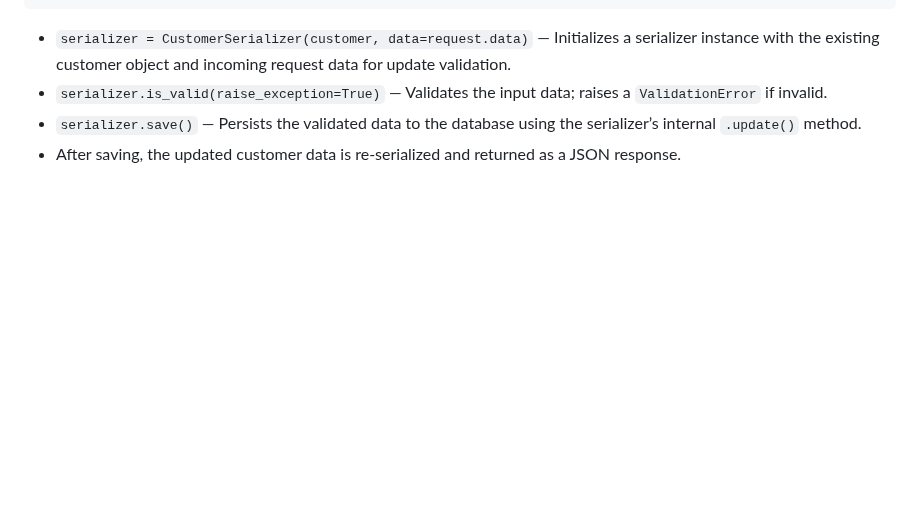
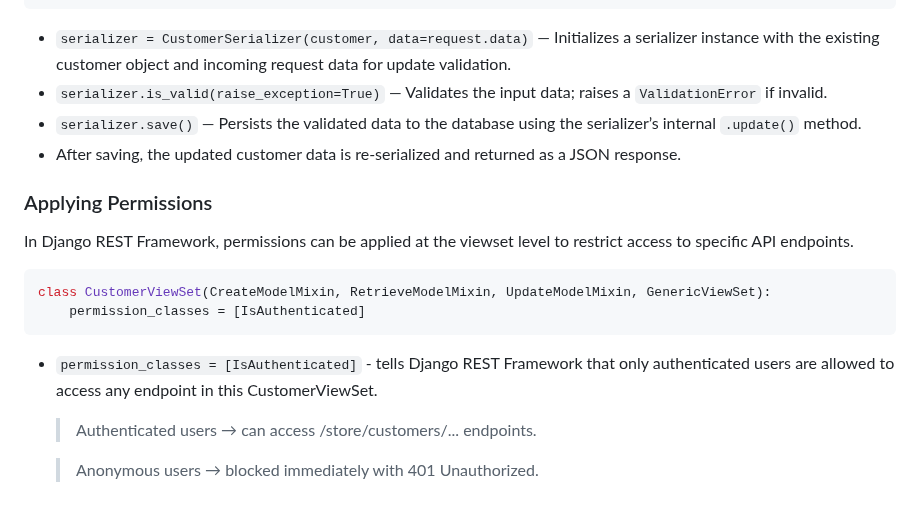
Before and after one commit to pritom169/django-an-introduction, a Markdown page: django-part2/README.md, the part around the change. GitHub-like rendering; blank space fills up the shorter version.

Commit message:
[NOTES] Applying Permissions

````diff
--- a/django-part2/README.md
+++ b/django-part2/README.md
@@ -2002,3 +2002,18 @@ def me(self, request):
 - `serializer.is_valid(raise_exception=True)` — Validates the input data; raises a `ValidationError` if invalid.
 - `serializer.save()` — Persists the validated data to the database using the serializer’s internal `.update()` method.
 - After saving, the updated customer data is re-serialized and returned as a JSON response.
+
+### Applying Permissions
+
+In Django REST Framework, permissions can be applied at the viewset level to restrict access to specific API endpoints.
+
+```python
+class CustomerViewSet(CreateModelMixin, RetrieveModelMixin, UpdateModelMixin, GenericViewSet):
+    permission_classes = [IsAuthenticated]
+```
+
+- `permission_classes = [IsAuthenticated]` - tells Django REST Framework that only authenticated users are allowed to access any endpoint in this CustomerViewSet.
+
+  > Authenticated users → can access /store/customers/... endpoints.
+
+  > Anonymous users → blocked immediately with 401 Unauthorized.
````
